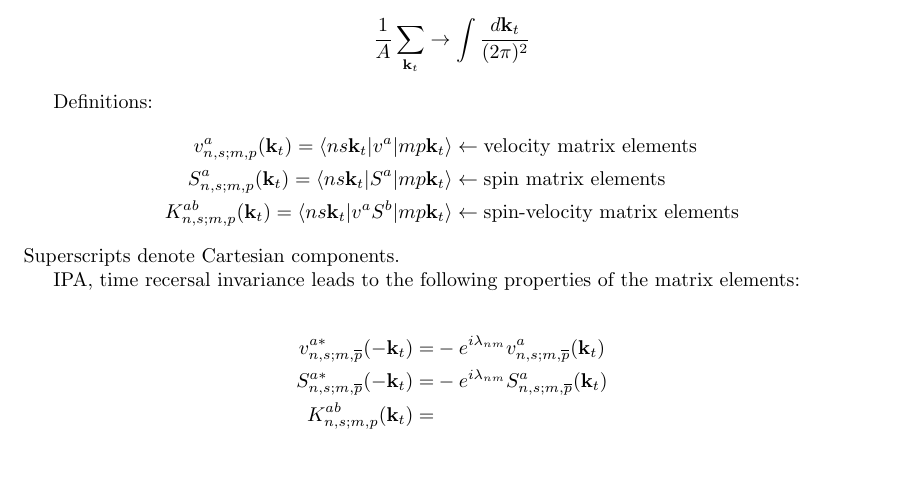
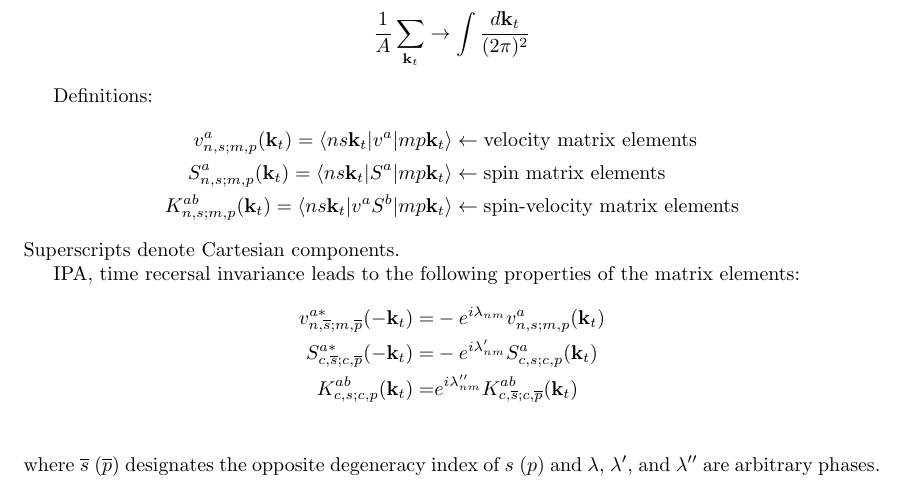
Before and after one commit to reinaldo-z/spin_current_injection, a LaTeX document (spin_current_injection.tex): part of the page, cut so that both start at the same text, the shorter picture padded with empty space. Compiled offline with pdfLaTeX.

```diff
--- a/spin_current_injection.tex
+++ b/spin_current_injection.tex
@@ -56,13 +56,16 @@
 
 IPA, time recersal invariance leads to the following properties of the matrix
 elements:
-
 \begin{align*}
-v_{n,s;m,\overline{p}}^{a*}(-\kt) =& -e^{i \lambda_{nm}} v_{n,s;m,\overline{p}}^{a}(\kt)\\
-S_{n,s;m,\overline{p}}^{a*}(-\kt) =& -e^{i \lambda_{nm}} S_{n,s;m,\overline{p}}^{a}(\kt)\\
-K_{n,s;m,p}^{ab}(\kt)=
+v_{n,\overline{s};m,\overline{p}}^{a*}(-\kt) =&
+ -e^{i \lambda_{nm}} v_{n,s;m,p}^{a}(\kt)\\
+S_{c,\overline{s};c,\overline{p}}^{a*}(-\kt) =&
+ -e^{i \lambda'_{nm}} S_{c,s;c,p}^{a}(\kt)\\
+K_{c,s;c,p}^{ab}(\kt)=&
+ e^{i \lambda''_{nm}} K_{c,\overline{s};c,\overline{p}}^{ab}(\kt)\\
 \end{align*}
-
+where $\overline{s}$ ($\overline{p}$) designates the opposite degeneracy index
+of $s$ ($p$) and $\lambda$, $\lambda'$, and $\lambda''$ are arbitrary phases.
 % section quantum_well_states (end)
 
 \end{document}
```
